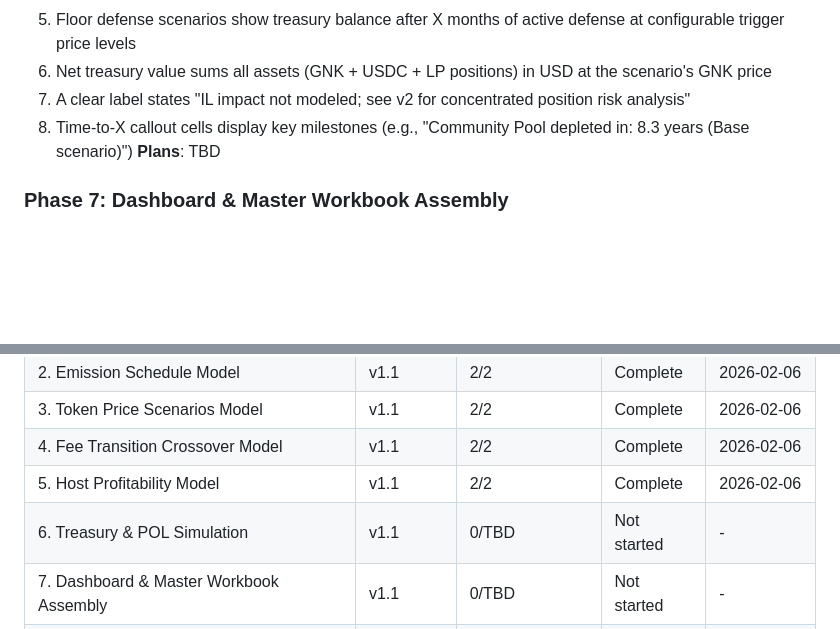
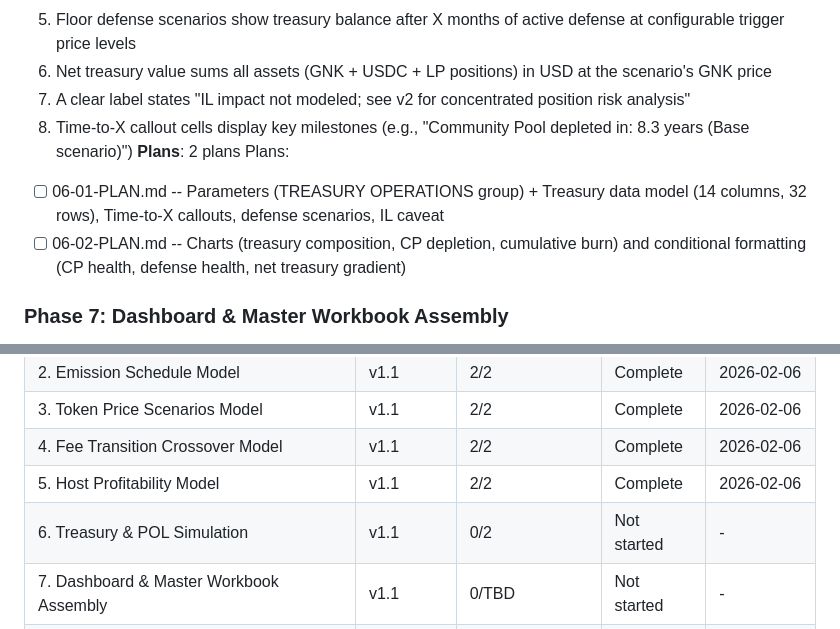
Before and after one commit to mitgor/gonka-tokenomics, a Markdown page: .planning/ROADMAP.md, 2 parts joined by grey strips. Rendered like a GitHub page; blank space fills up the shorter version.

Commit message:
docs(06): create phase plan
Phase 06: Treasury & POL Simulation
- 2 plan(s) in 2 wave(s)
- Wave 1: 06-01 (parameters + 14-column data model + Time-to-X + defense scenarios + IL caveat)
- Wave 2: 06-02 (3 charts + 3 conditional formatting rules)
- Ready for execution

Co-Authored-By: Claude Opus 4.6 <noreply@anthropic.com>

```diff
--- a/.planning/ROADMAP.md
+++ b/.planning/ROADMAP.md
@@ -121,7 +121,10 @@ Plans:
   6. Net treasury value sums all assets (GNK + USDC + LP positions) in USD at the scenario's GNK price
   7. A clear label states "IL impact not modeled; see v2 for concentrated position risk analysis"
   8. Time-to-X callout cells display key milestones (e.g., "Community Pool depleted in: 8.3 years (Base scenario)")
-**Plans**: TBD
+**Plans**: 2 plans
+Plans:
+- [ ] 06-01-PLAN.md -- Parameters (TREASURY OPERATIONS group) + Treasury data model (14 columns, 32 rows), Time-to-X callouts, defense scenarios, IL caveat
+- [ ] 06-02-PLAN.md -- Charts (treasury composition, CP depletion, cumulative burn) and conditional formatting (CP health, defense health, net treasury gradient)
 
 ### Phase 7: Dashboard & Master Workbook Assembly
 **Goal**: A single master workbook links all models via shared assumptions with a dashboard summarizing cross-model KPIs, scenario comparisons, and navigation between the 8-tab structure
@@ -174,7 +177,7 @@ Phases execute in numeric order: 1 -> 2 -> 3 -> 4 -> 5 -> 6 -> 7 -> 8 -> 9
 | 3. Token Price Scenarios Model | v1.1 | 2/2 | Complete | 2026-02-06 |
 | 4. Fee Transition Crossover Model | v1.1 | 2/2 | Complete | 2026-02-06 |
 | 5. Host Profitability Model | v1.1 | 2/2 | Complete | 2026-02-06 |
-| 6. Treasury & POL Simulation | v1.1 | 0/TBD | Not started | - |
+| 6. Treasury & POL Simulation | v1.1 | 0/2 | Not started | - |
 | 7. Dashboard & Master Workbook Assembly | v1.1 | 0/TBD | Not started | - |
 | 8. Standalone Workbook Generation | v1.1 | 0/TBD | Not started | - |
 | 9. Polish, Documentation & Validation | v1.1 | 0/TBD | Not started | - |
```
Also changed, not shown: 2 other files.
